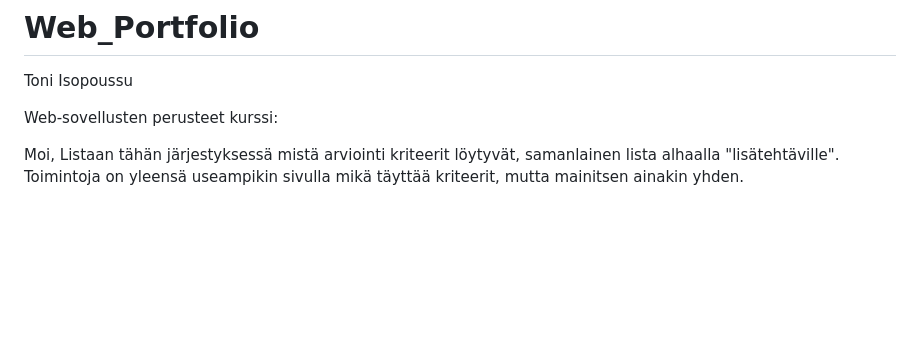
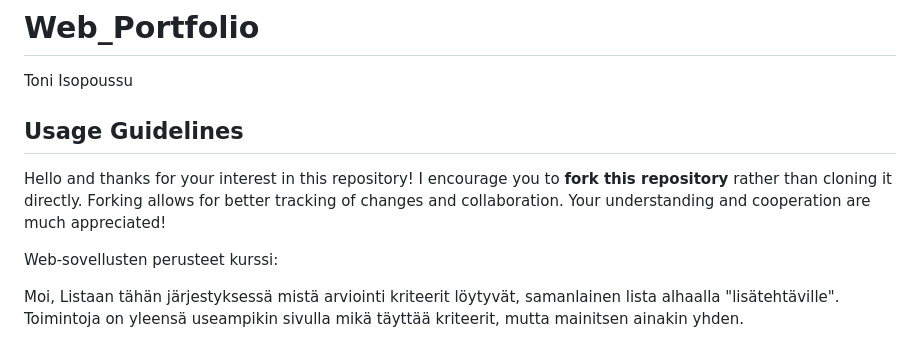
Before and after one commit to Pultti/WebProgramming, a Markdown page: README.md, the part around the change. GitHub-like rendering; blank space fills up the shorter version.

Commit message:
Update README.md
guidance

```diff
--- a/README.md
+++ b/README.md
@@ -1,5 +1,10 @@
 # Web_Portfolio
 Toni Isopoussu
+
+## Usage Guidelines
+
+Hello and thanks for your interest in this repository! I encourage you to **fork this repository** rather than cloning it directly.
+ Forking allows for better tracking of changes and collaboration. Your understanding and cooperation are much appreciated!
 
 Web-sovellusten perusteet kurssi:
 
```
